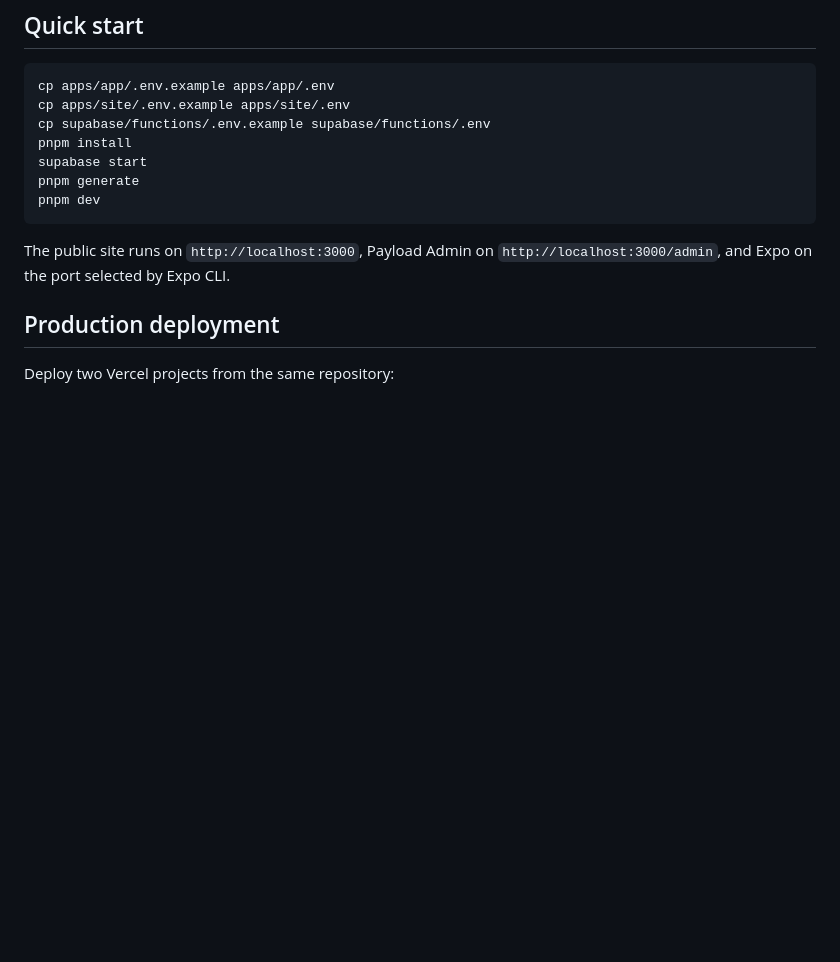
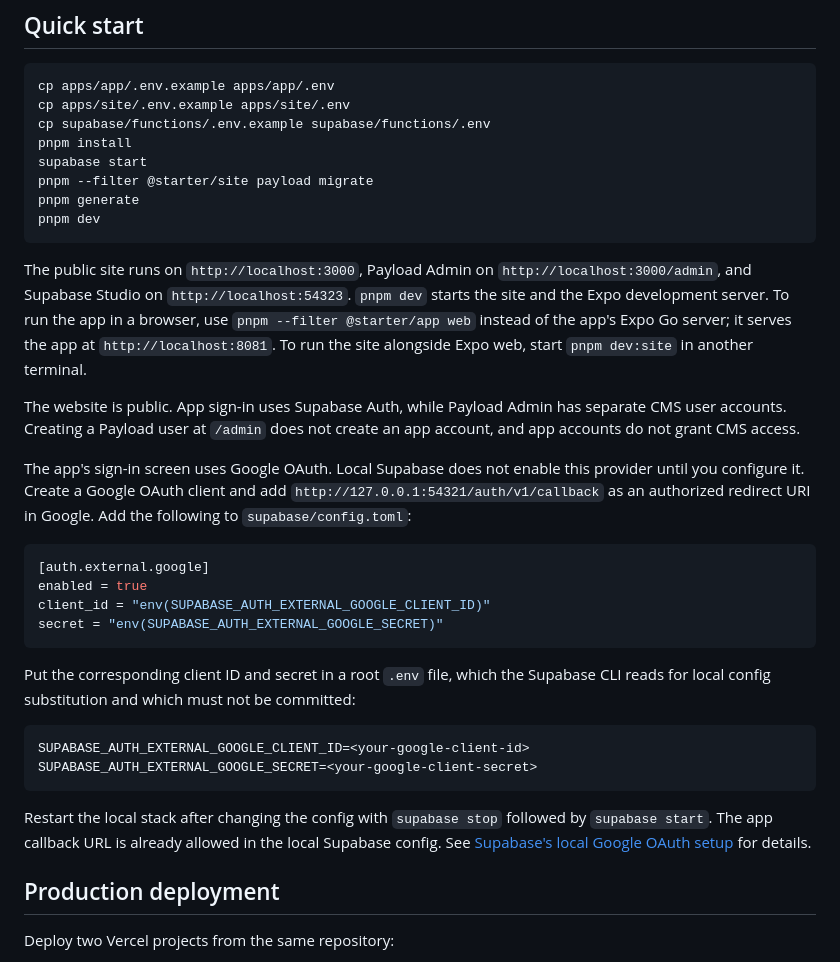
Before and after one commit to danielmarkland/expo-payload-starter, a Markdown page: README.md, the part around the change. Rendered like a GitHub page; blank space fills up the shorter version.

Commit message:
docs: clarify local development setup

````diff
--- a/README.md
+++ b/README.md
@@ -31,12 +31,47 @@ cp apps/site/.env.example apps/site/.env
 cp supabase/functions/.env.example supabase/functions/.env
 pnpm install
 supabase start
+pnpm --filter @starter/site payload migrate
 pnpm generate
 pnpm dev
 ```
 
 The public site runs on `http://localhost:3000`, Payload Admin on
-`http://localhost:3000/admin`, and Expo on the port selected by Expo CLI.
+`http://localhost:3000/admin`, and Supabase Studio on `http://localhost:54323`.
+`pnpm dev` starts the site and the Expo development server. To run the app in a
+browser, use `pnpm --filter @starter/app web` instead of the app's Expo Go
+server; it serves the app at `http://localhost:8081`. To run the site alongside
+Expo web, start `pnpm dev:site` in another terminal.
+
+The website is public. App sign-in uses Supabase Auth, while Payload Admin has
+separate CMS user accounts. Creating a Payload user at `/admin` does not create
+an app account, and app accounts do not grant CMS access.
+
+The app's sign-in screen uses Google OAuth. Local Supabase does not enable this
+provider until you configure it. Create a Google OAuth client and add
+`http://127.0.0.1:54321/auth/v1/callback` as an authorized redirect URI in
+Google. Add the following to `supabase/config.toml`:
+
+```toml
+[auth.external.google]
+enabled = true
+client_id = "env(SUPABASE_AUTH_EXTERNAL_GOOGLE_CLIENT_ID)"
+secret = "env(SUPABASE_AUTH_EXTERNAL_GOOGLE_SECRET)"
+```
+
+Put the corresponding client ID and secret in a root `.env` file, which the
+Supabase CLI reads for local config substitution and which must not be
+committed:
+
+```sh
+SUPABASE_AUTH_EXTERNAL_GOOGLE_CLIENT_ID=<your-google-client-id>
+SUPABASE_AUTH_EXTERNAL_GOOGLE_SECRET=<your-google-client-secret>
+```
+
+Restart the local stack after changing the config with `supabase stop` followed
+by `supabase start`. The app callback URL is already allowed in the local
+Supabase config. See [Supabase's local Google OAuth setup](https://supabase.com/docs/guides/auth/social-login/auth-google#local-development)
+for details.
 
 ## Production deployment
 
````
